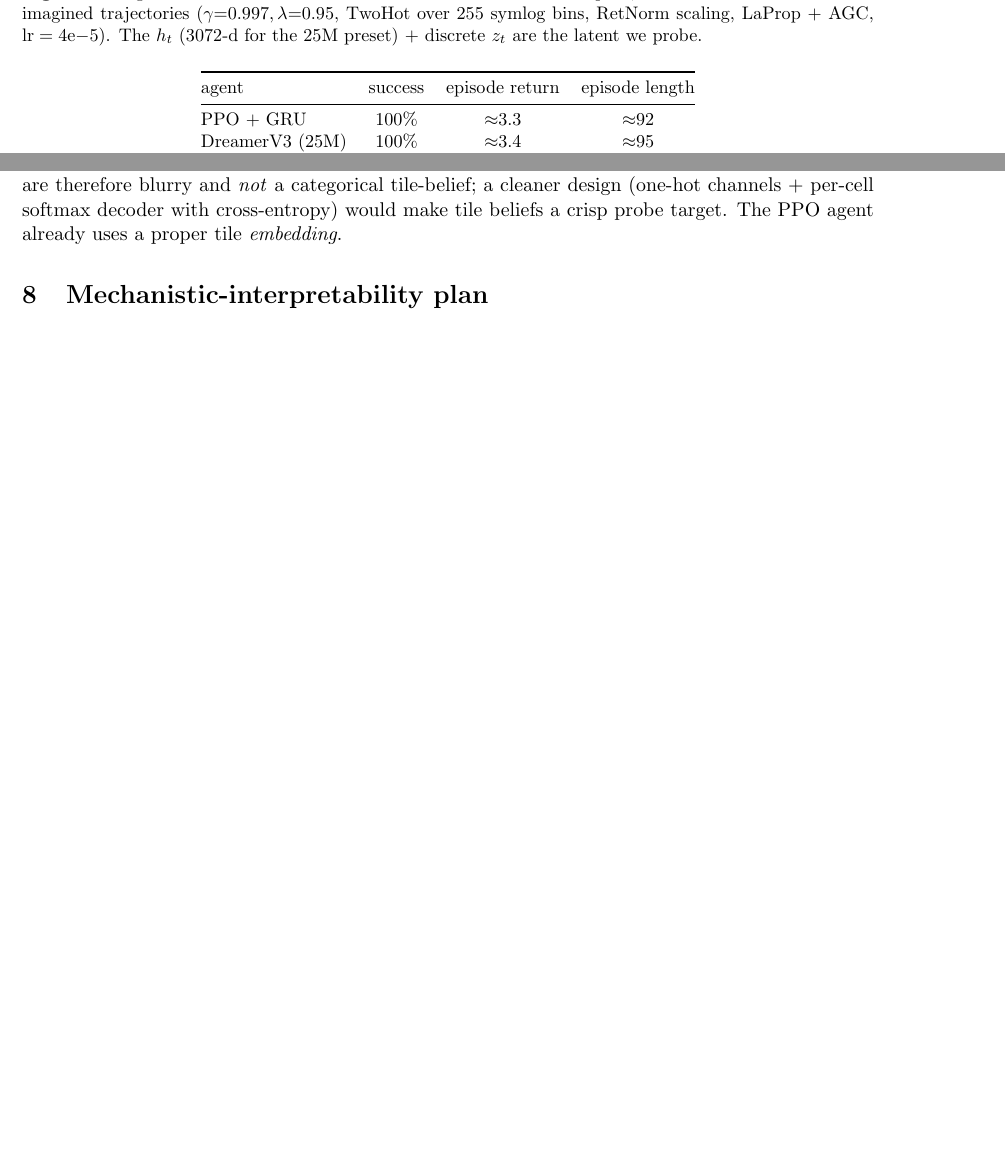
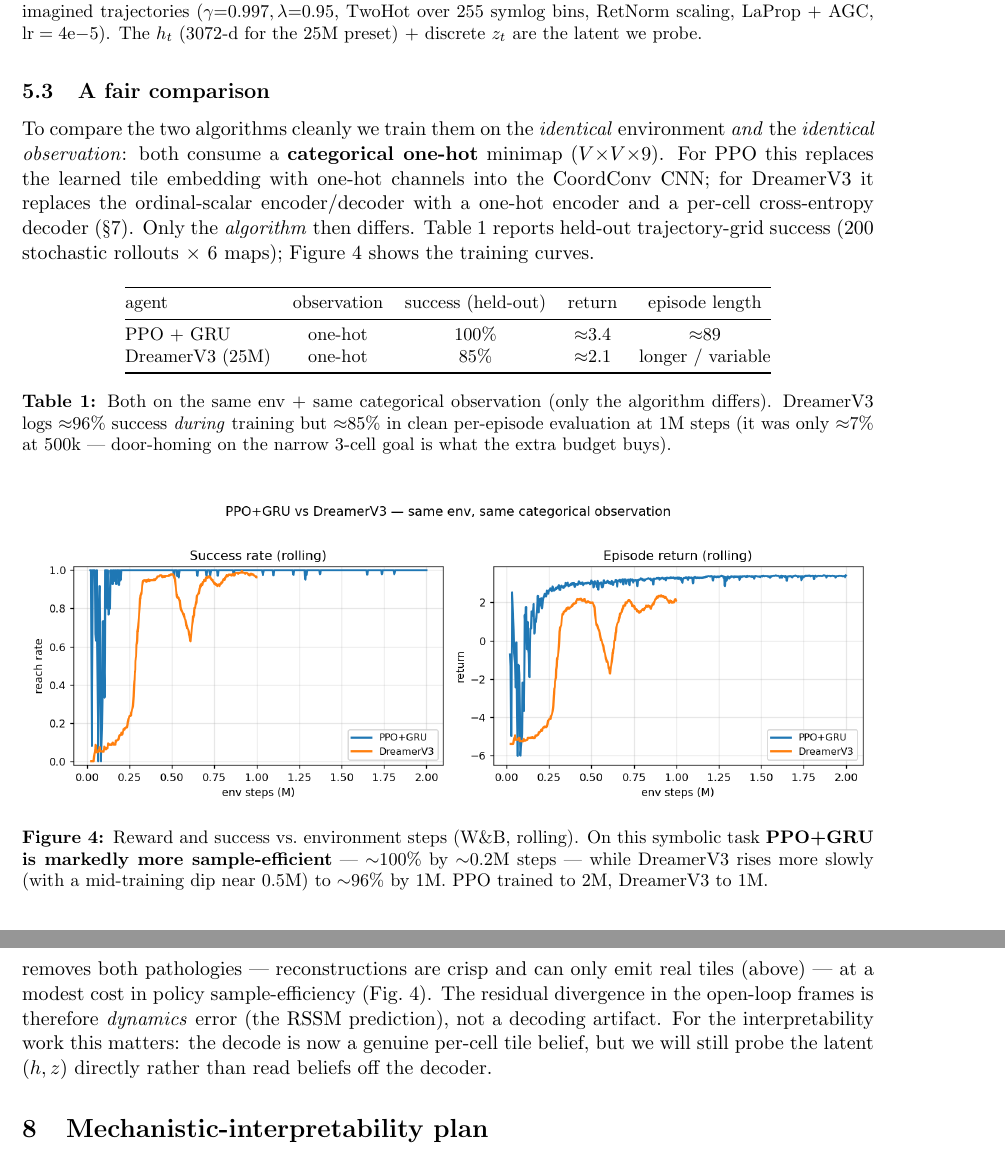
Before and after one commit to 0xbadc0ffe/Crusoe-Cogniland, a LaTeX paper (paper/zebra_nav.tex): two parts of pages 6 and 8 of 8 before the commit and two parts of pages 6 and 9 of 9 after it, joined at a grey line, cut so that both start at the same text, the shorter picture padded with empty space. Compiled offline with pdfLaTeX.

Commit message:
paper: fair PPO-vs-Dreamer comparison (categorical obs) + 1M-categorical Fig 6
- New "A fair comparison" subsection: both agents on the same env AND same
  categorical one-hot observation; results table (PPO 100% / Dreamer 85% held-out)
  + training-curves figure (success & return vs env steps, from W&B). PPO+GRU is
  far more sample-efficient here (~100% by 0.2M); DreamerV3 reaches ~96% by 1M.
- Fig 6 regenerated with the 1M categorical decoder (crisp reconstructions); the
  imagination section now states the per-cell cross-entropy decoder fixed the
  ordinal-scalar blur/phantom-tile pathology, residual open-loop drift = dynamics.

Co-Authored-By: Claude Opus 4.8 (1M context) <noreply@anthropic.com>

```diff
--- a/paper/zebra_nav.tex
+++ b/paper/zebra_nav.tex
@@ -269,16 +269,44 @@ The $h_t$ ($3072$-d for the 25M preset) $+$ discrete $z_t$ are the latent we pro
 \label{fig:dreamer}
 \end{figure}
 
-\begin{center}\small
-\begin{tabular}{@{}lccc@{}}
+\subsection{A fair comparison}\label{sec:fair}
+To compare the two algorithms cleanly we train them on the \emph{identical}
+environment \emph{and} the \emph{identical observation}: both consume a
+\textbf{categorical one-hot} minimap ($V{\times}V{\times}9$). For PPO this replaces
+the learned tile embedding with one-hot channels into the CoordConv CNN; for
+DreamerV3 it replaces the ordinal-scalar encoder/decoder with a one-hot encoder
+and a per-cell cross-entropy decoder (\S\ref{sec:imagination}). Only the
+\emph{algorithm} then differs. Table~\ref{tab:agents} reports held-out
+trajectory-grid success ($200$ stochastic rollouts $\times$ 6 maps);
+Figure~\ref{fig:curves} shows the training curves.
+
+\begin{table}[H]
+\centering\small
+\begin{tabular}{@{}lcccc@{}}
 \toprule
-agent & success & episode return & episode length\\
+agent & observation & success (held-out) & return & episode length\\
 \midrule
-PPO + GRU      & $100\%$ & ${\approx}3.3$ & ${\approx}92$\\
-DreamerV3 (25M) & $100\%$ & ${\approx}3.4$ & ${\approx}95$\\
+PPO + GRU       & one-hot & $100\%$ & ${\approx}3.4$ & ${\approx}89$\\
+DreamerV3 (25M) & one-hot & $85\%$  & ${\approx}2.1$ & longer / variable\\
 \bottomrule
 \end{tabular}
-\end{center}
+\caption{Both on the same env + same categorical observation (only the algorithm
+differs). DreamerV3 logs ${\approx}96\%$ success \emph{during} training but
+${\approx}85\%$ in clean per-episode evaluation at $1$M steps (it was only
+${\approx}7\%$ at $500$k --- door-homing on the narrow $3$-cell goal is what the
+extra budget buys).}
+\label{tab:agents}
+\end{table}
+
+\begin{figure}[H]
+\centering
+\includegraphics[width=\linewidth]{figures/zebra_nav/training_curves.png}
+\caption{Reward and success vs.\ environment steps (W\&B, rolling). On this
+symbolic task \textbf{PPO+GRU is markedly more sample-efficient} --- ${\sim}100\%$
+by ${\sim}0.2$M steps --- while DreamerV3 rises more slowly (with a mid-training
+dip near $0.5$M) to ${\sim}96\%$ by $1$M. PPO trained to $2$M, DreamerV3 to $1$M.}
+\label{fig:curves}
+\end{figure}
 
 \section{Behaviour: stochastic rollouts}
 
@@ -353,9 +383,3 @@ off-map (black) cells. (Note: the top warmup frames are decoder reconstructions,
 \label{fig:dream}
 \end{figure}
 
-\paragraph{An encoding caveat (relevant to probing).} The Dreamer obs encodes the
-minimap as a single ordinal scalar per cell ($\text{tile\_id}/\text{NUM\_TILES}$)
-and the decoder \emph{regresses} it. Reconstructions are therefore blurry and
-\emph{not} a categorical tile-belief; a cleaner design (one-hot channels +
-per-cell softmax decoder with cross-entropy) would make tile beliefs a crisp probe
-target. The PPO agent already uses a proper tile \emph{embedding}.
@@ -362,3 +391,10 @@ target. The PPO agent already uses a proper tile \emph{embedding}.
+cross-entropy decoder removes both pathologies --- reconstructions are crisp and
+can only emit real tiles (above) --- at a modest cost in policy sample-efficiency
+(Fig.~\ref{fig:curves}). The residual divergence in the open-loop frames is
+therefore \emph{dynamics} error (the RSSM prediction), not a decoding artifact.
+For the interpretability work this matters: the decode is now a genuine per-cell
+tile belief, but we will still probe the latent ($h,z$) directly rather than read
+beliefs off the decoder.
 
 \section{Mechanistic-interpretability plan}\label{sec:mechinterp}
 
```
Also changed, not shown: paper/figures/zebra_nav/dreamer_imagine_strip.png, paper/figures/zebra_nav/training_curves.png (added), paper/zebra_nav.pdf, paper/zebra_nav.tex (11 more changed lines).
